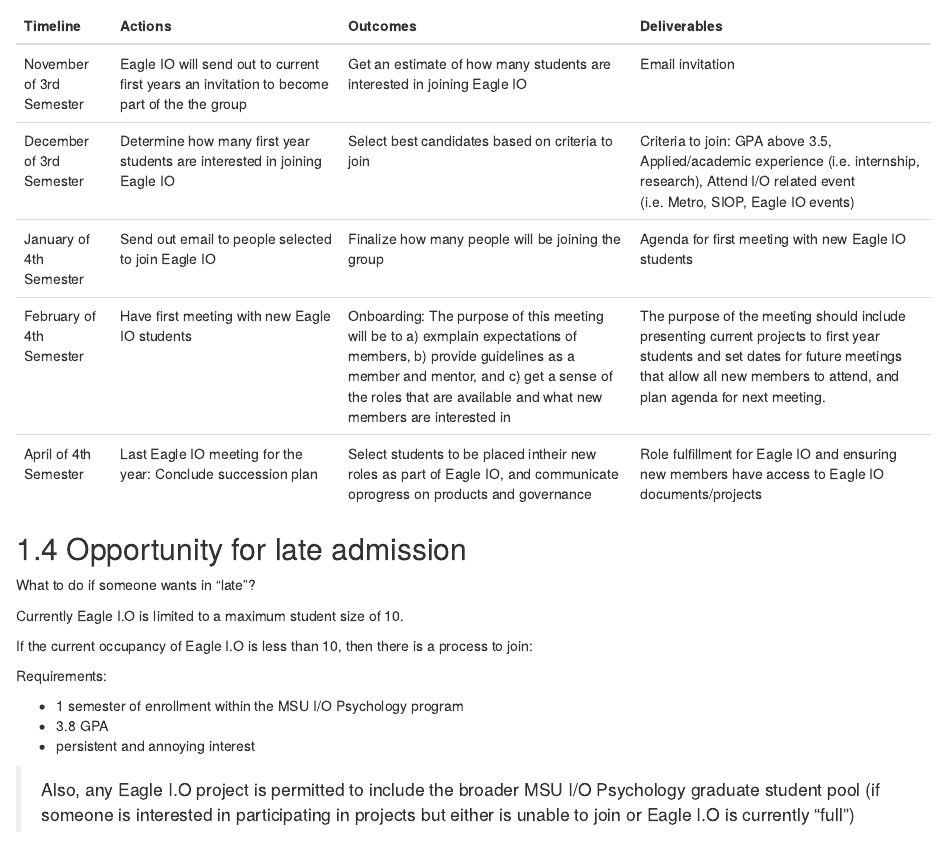
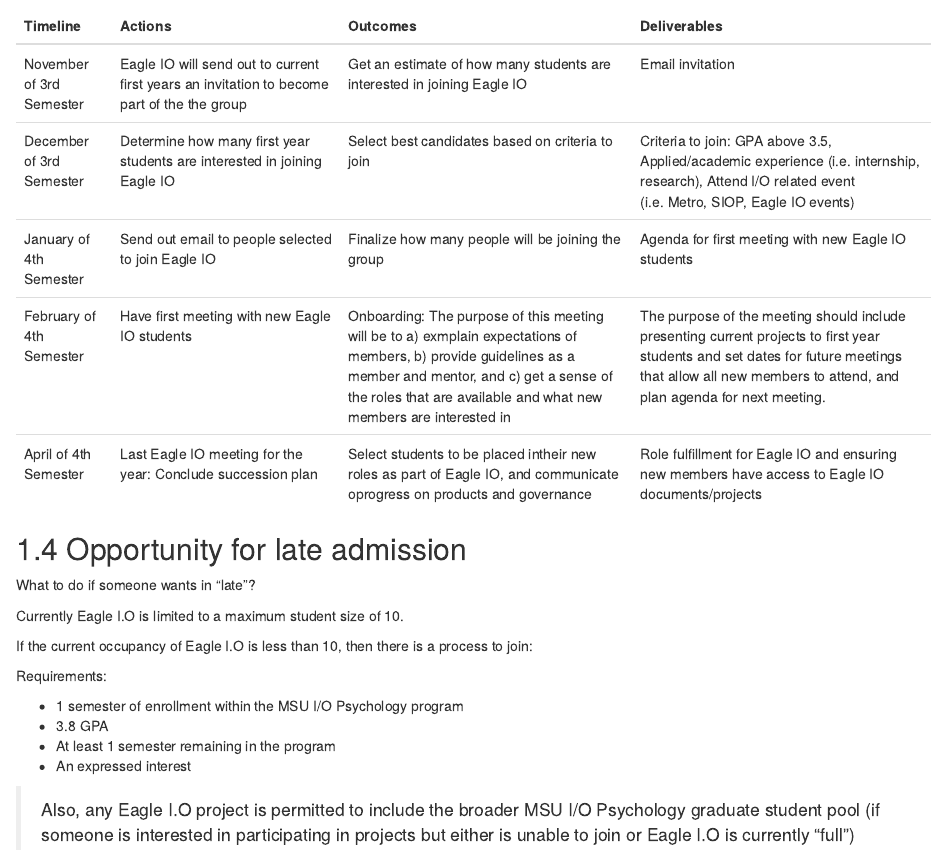
Before and after one commit to jtkulas/EagleIOManual, an R Markdown document (06-succession.Rmd): the page in a window 1100 px wide, from 1010 px down. Rendered offline with R 4.5, knitr and Pandoc, with nearby package versions; drawn as R Markdown's standard HTML page in place of the format the file asks for; common packages that the code uses without loading them are loaded.

Commit message:
slight tweak late requirements

```diff
--- a/06-succession.Rmd
+++ b/06-succession.Rmd
@@ -72,6 +72,7 @@
 
 * 1 semester of enrollment within the MSU I/O Psychology program
 * 3.8 GPA
-* persistent and annoying interest
+* At least 1 semester remaining in the program
+* An expressed interest
 
 >Also, any Eagle I.O project is permitted to include the broader MSU I/O Psychology graduate student pool (if someone is interested in participating in projects but either is unable to join or Eagle I.O is currently "full")
```
